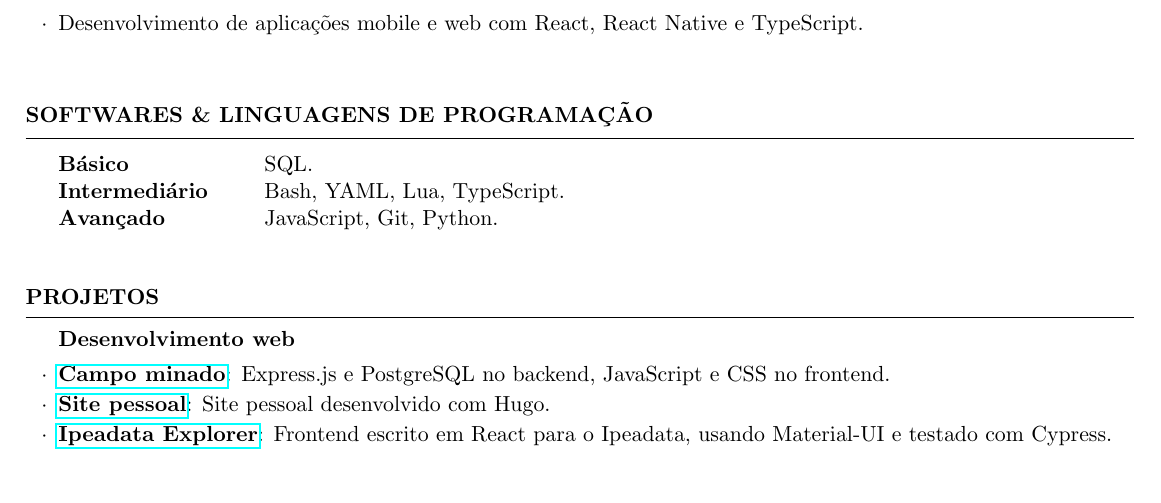
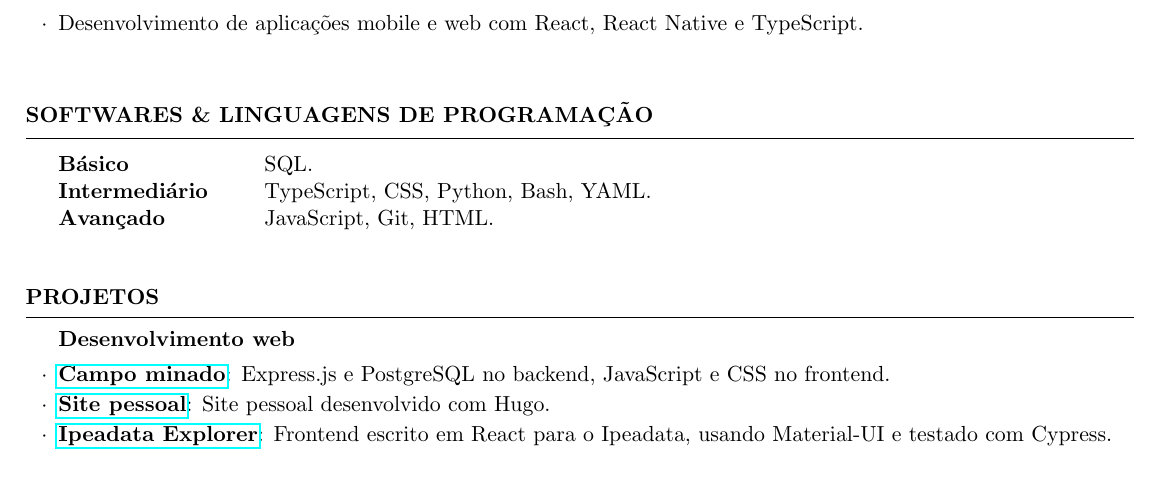
Before and after one commit to phelipetls/resumes, a LaTeX CV (phelipe_teles.tex): part of the page, cut so that both start at the same text. Compiled offline with pdfLaTeX.

Commit message:
Update softwares and programming language sections

```diff
--- a/phelipe_teles.tex
+++ b/phelipe_teles.tex
@@ -49,8 +49,8 @@
 \begin{rSection}{SOFTWARES \& LINGUAGENS DE PROGRAMAÇÃO}
   \begin{tabular}{ @{} >{\bfseries}l @{\hspace{6ex}} l }
     Básico & SQL.\\
-    Intermediário & Bash, YAML, Lua, TypeScript.\\
-    Avançado & JavaScript, Git, Python.\\
+    Intermediário & TypeScript, CSS, Python, Bash, YAML.\\
+    Avançado & JavaScript, Git, HTML.\\
   \end{tabular}
   \vspace{5mm}
 \end{rSection}
```
